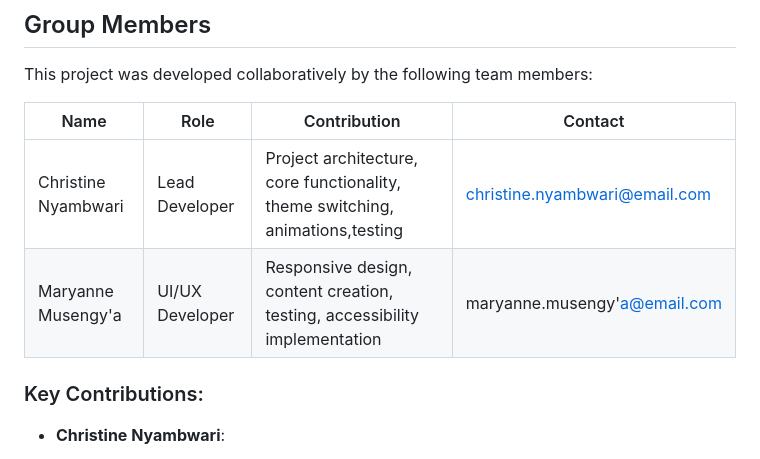
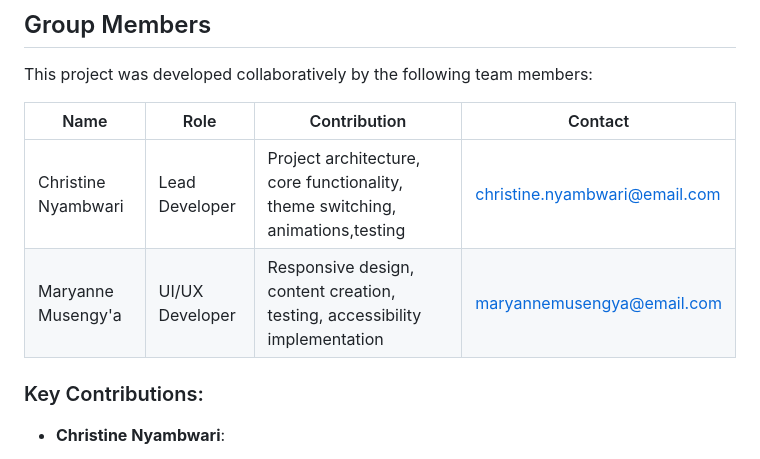
Before and after one commit to stine-ri/group-portfolio-project, a Markdown page: README.md, the part around the change. Drawn GitHub-style.

```diff
--- a/README.md
+++ b/README.md
@@ -9,7 +9,7 @@ This project was developed collaboratively by the following team members:
 | Name                  | Role               | Contribution                                                                 | Contact                     |
 |-----------------------|--------------------|------------------------------------------------------------------------------|-----------------------------|
 | Christine Nyambwari   | Lead Developer     | Project architecture, core functionality, theme switching, animations,testing     | christine.nyambwari@email.com |
-| Maryanne Musengy'a    | UI/UX Developer    | Responsive design, content creation, testing, accessibility implementation  | maryanne.musengy'a@email.com |
+| Maryanne Musengy'a    | UI/UX Developer    | Responsive design, content creation, testing, accessibility implementation  | maryannemusengya@email.com |
 
 ### Key Contributions:
 - **Christine Nyambwari**:
```
